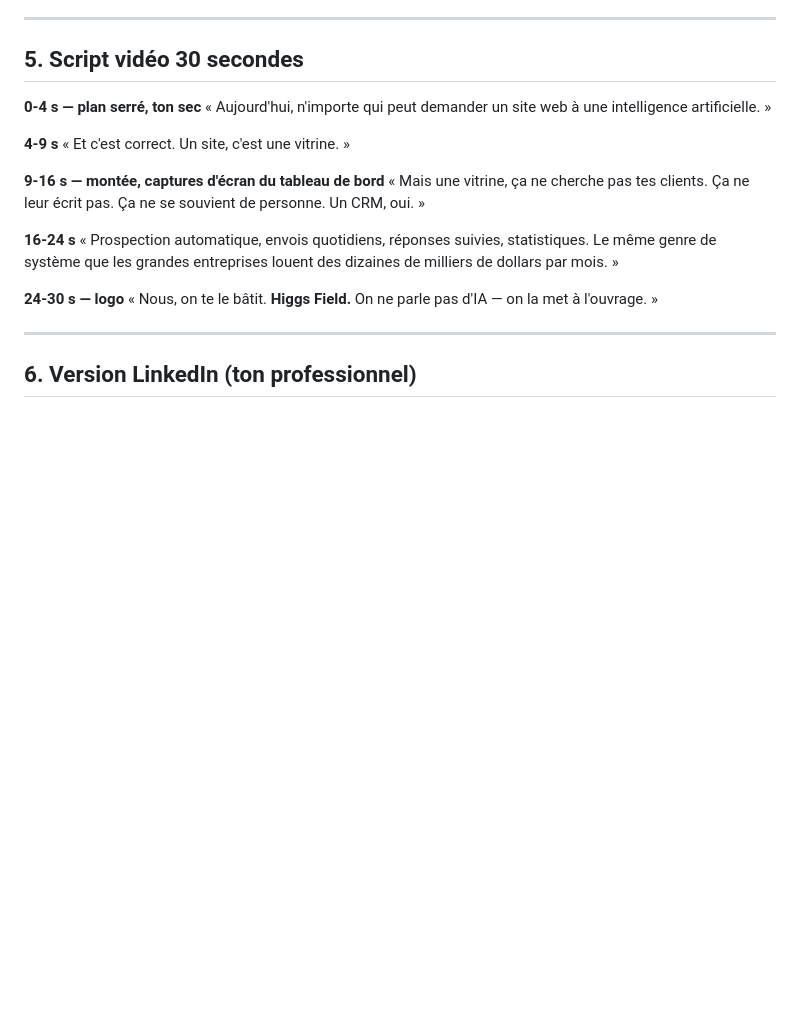
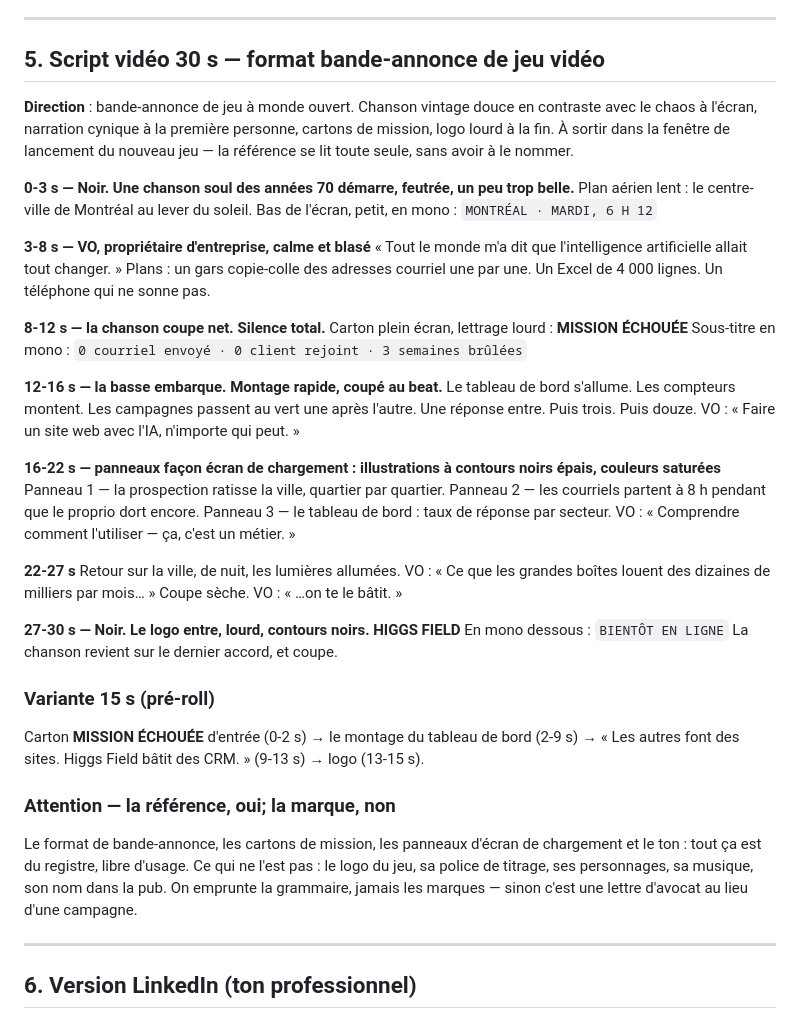
Before and after one commit to Joelbifco/prospection-garages, a Markdown page: PUB-HIGGS-FIELD.md, the part around the change. Drawn GitHub-style; blank space fills up the shorter version.

Commit message:
Refait le script video en format bande-annonce de jeu
Remplace le script 30 s par une structure de bande-annonce de jeu a
monde ouvert : chanson vintage en contraste, carton MISSION ECHOUEE,
montage au beat, panneaux facon ecran de chargement, logo lourd a la
fin. Ajoute une variante 15 s pour le pre-roll et une note sur la
limite a respecter (le registre, pas les marques du jeu).

Co-Authored-By: Claude Opus 5 <noreply@anthropic.com>
Claude-Session: https://claude.ai/code/session_01SnF43cvn49NSFJDrNdiQKm

```diff
--- a/PUB-HIGGS-FIELD.md
+++ b/PUB-HIGGS-FIELD.md
@@ -63,27 +63,61 @@ paient des dizaines de milliers par mois — bâti sur mesure pour la tienne.
 
 ---
 
-## 5. Script vidéo 30 secondes
+## 5. Script vidéo 30 s — format bande-annonce de jeu vidéo
 
-**0-4 s — plan serré, ton sec**
-« Aujourd'hui, n'importe qui peut demander un site web à une intelligence
-artificielle. »
+**Direction** : bande-annonce de jeu à monde ouvert. Chanson vintage douce en
+contraste avec le chaos à l'écran, narration cynique à la première personne,
+cartons de mission, logo lourd à la fin. À sortir dans la fenêtre de lancement du
+nouveau jeu — la référence se lit toute seule, sans avoir à le nommer.
 
-**4-9 s**
-« Et c'est correct. Un site, c'est une vitrine. »
+**0-3 s — Noir. Une chanson soul des années 70 démarre, feutrée, un peu trop belle.**
+Plan aérien lent : le centre-ville de Montréal au lever du soleil.
+Bas de l'écran, petit, en mono : `MONTRÉAL · MARDI, 6 H 12`
 
-**9-16 s — montée, captures d'écran du tableau de bord**
-« Mais une vitrine, ça ne cherche pas tes clients. Ça ne leur écrit pas. Ça ne
-se souvient de personne. Un CRM, oui. »
+**3-8 s — VO, propriétaire d'entreprise, calme et blasé**
+« Tout le monde m'a dit que l'intelligence artificielle allait tout changer. »
+Plans : un gars copie-colle des adresses courriel une par une. Un Excel de
+4 000 lignes. Un téléphone qui ne sonne pas.
 
-**16-24 s**
-« Prospection automatique, envois quotidiens, réponses suivies, statistiques.
-Le même genre de système que les grandes entreprises louent des dizaines de
-milliers de dollars par mois. »
+**8-12 s — la chanson coupe net. Silence total.**
+Carton plein écran, lettrage lourd :  **MISSION ÉCHOUÉE**
+Sous-titre en mono : `0 courriel envoyé · 0 client rejoint · 3 semaines brûlées`
 
-**24-30 s — logo**
-« Nous, on te le bâtit. **Higgs Field.** On ne parle pas d'IA — on la met à
-l'ouvrage. »
+**12-16 s — la basse embarque. Montage rapide, coupé au beat.**
+Le tableau de bord s'allume. Les compteurs montent. Les campagnes passent au vert
+une après l'autre. Une réponse entre. Puis trois. Puis douze.
+VO : « Faire un site web avec l'IA, n'importe qui peut. »
+
+**16-22 s — panneaux façon écran de chargement : illustrations à contours noirs épais, couleurs saturées**
+Panneau 1 — la prospection ratisse la ville, quartier par quartier.
+Panneau 2 — les courriels partent à 8 h pendant que le proprio dort encore.
+Panneau 3 — le tableau de bord : taux de réponse par secteur.
+VO : « Comprendre comment l'utiliser — ça, c'est un métier. »
+
+**22-27 s**
+Retour sur la ville, de nuit, les lumières allumées.
+VO : « Ce que les grandes boîtes louent des dizaines de milliers par mois… »
+Coupe sèche.
+VO : « …on te le bâtit. »
+
+**27-30 s — Noir. Le logo entre, lourd, contours noirs.**
+**HIGGS FIELD**
+En mono dessous : `BIENTÔT EN LIGNE`
+La chanson revient sur le dernier accord, et coupe.
+
+### Variante 15 s (pré-roll)
+
+Carton **MISSION ÉCHOUÉE** d'entrée (0-2 s) → le montage du tableau de bord
+(2-9 s) → « Les autres font des sites. Higgs Field bâtit des CRM. » (9-13 s) →
+logo (13-15 s).
+
+### Attention — la référence, oui; la marque, non
+
+Le format de bande-annonce, les cartons de mission, les panneaux d'écran de
+chargement et le ton : tout ça est du registre, libre d'usage. Ce qui ne l'est
+pas : le logo du jeu, sa police de titrage, ses personnages, sa musique, son nom
+dans la pub. On emprunte la grammaire, jamais les marques — sinon c'est une
+lettre d'avocat au lieu d'une campagne.
 
 ---
 
```
